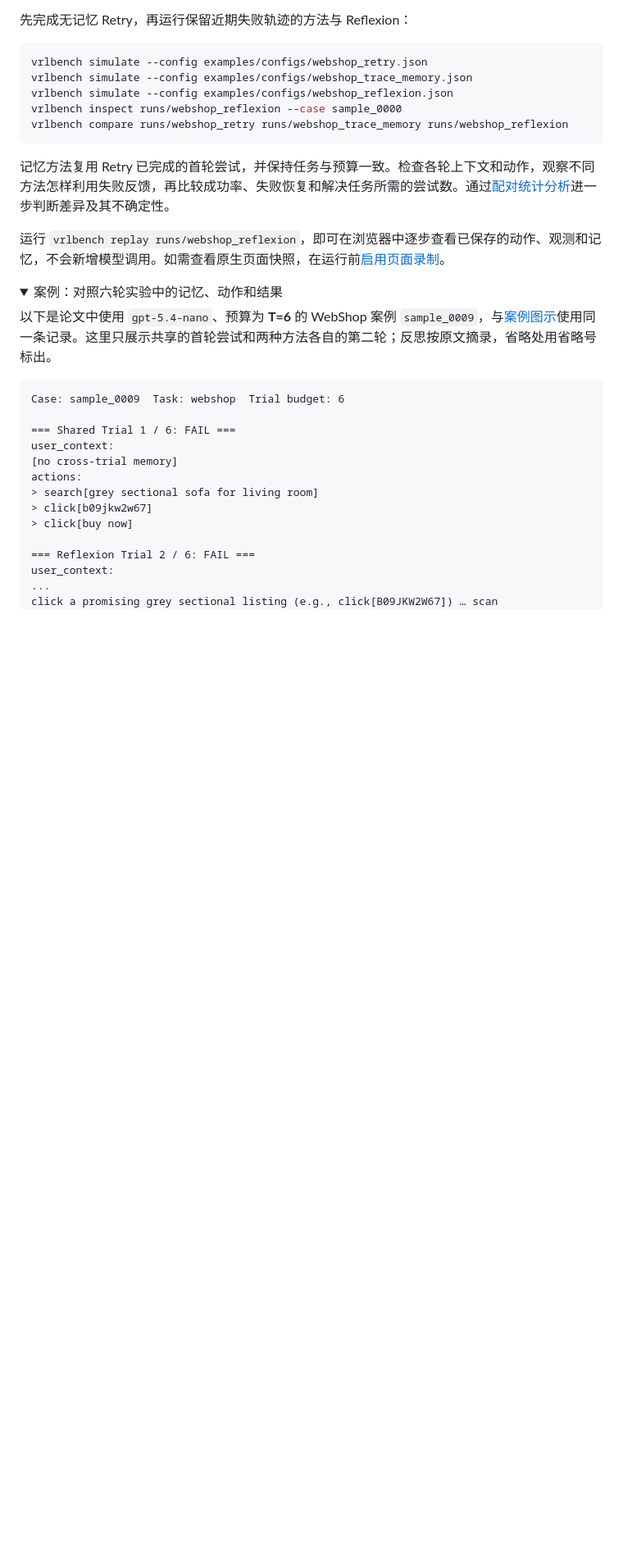
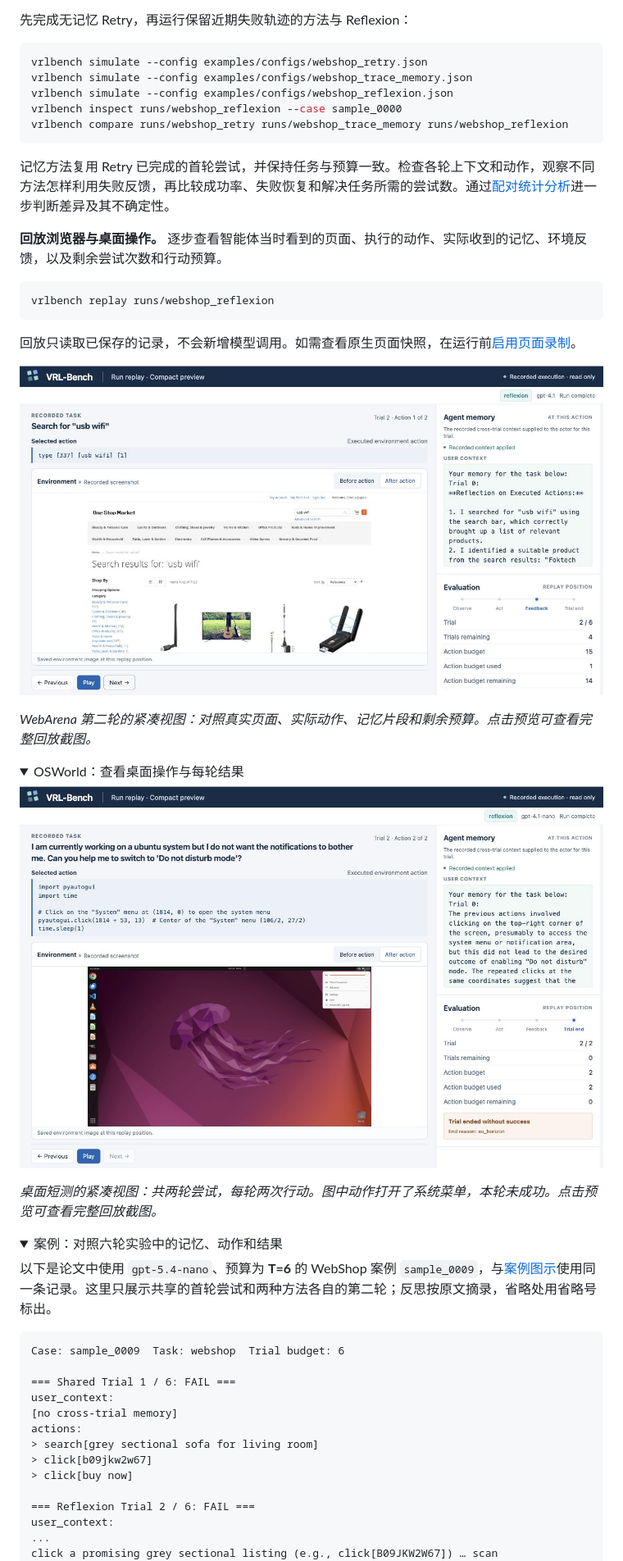
Before and after one commit to vrl-bench/vrlbench, a Markdown page: README.zh-CN.md, the part around one of its changes. Shown at 82% size. GitHub-like rendering; pictures changed too: docs/assets/replay/osworld-preview.jpg (added), docs/assets/replay/webarena-preview.jpg (added); folded sections open; blank space fills up the shorter version.

````diff
--- a/README.zh-CN.md
+++ b/README.zh-CN.md
@@ -102,7 +113,32 @@ vrlbench compare runs/webshop_retry runs/webshop_trace_memory runs/webshop_refle
 
 记忆方法复用 Retry 已完成的首轮尝试，并保持任务与预算一致。检查各轮上下文和动作，观察不同方法怎样利用失败反馈，再比较成功率、失败恢复和解决任务所需的尝试数。通过[配对统计分析](docs/STATISTICS.md)进一步判断差异及其不确定性。
 
-运行 `vrlbench replay runs/webshop_reflexion`，即可在浏览器中逐步查看已保存的动作、观测和记忆，不会新增模型调用。如需查看原生页面快照，在运行前[启用页面录制](docs/QUICKSTART.md#inspect-and-compare)。
+<a id="replay"></a>
+
+**回放浏览器与桌面操作。** 逐步查看智能体当时看到的页面、执行的动作、实际收到的记忆、环境反馈，以及剩余尝试次数和行动预算。
+
+```bash
+vrlbench replay runs/webshop_reflexion
+```
+
+回放只读取已保存的记录，不会新增模型调用。如需查看原生页面快照，在运行前[启用页面录制](docs/QUICKSTART.md#inspect-and-compare)。
+
+<p align="center">
+  <a href="docs/assets/replay/webarena.jpg"><img src="docs/assets/replay/webarena-preview.jpg" width="100%" alt="WebArena 第二轮第一次行动的紧凑回放视图：usb wifi 搜索结果、已执行的搜索动作、智能体实际收到的反思片段，以及剩余尝试次数和行动预算。"></a>
+</p>
+
+*WebArena 第二轮的紧凑视图：对照真实页面、实际动作、记忆片段和剩余预算。点击预览可查看完整回放截图。*
+
+<details>
+<summary>OSWorld：查看桌面操作与每轮结果</summary>
+
+<p align="center">
+  <a href="docs/assets/replay/osworld.jpg"><img src="docs/assets/replay/osworld-preview.jpg" width="100%" alt="OSWorld 第二轮第二次行动的紧凑回放视图：已打开系统菜单的 Ubuntu 桌面、实际执行的 PyAutoGUI 动作、反思片段和已用尽的行动预算。本轮未成功。"></a>
+</p>
+
+*桌面短测的紧凑视图：共两轮尝试，每轮两次行动。图中动作打开了系统菜单，本轮未成功。点击预览可查看完整回放截图。*
+
+</details>
 
 <details>
 <summary>案例：对照六轮实验中的记忆、动作和结果</summary>
````
Also changed, not shown: other parts of README.zh-CN.md (+11 -0 lines), README.md (+52 -2 lines), docs/assets/replay/osworld.jpg (added), docs/assets/replay/webarena.jpg (added).
